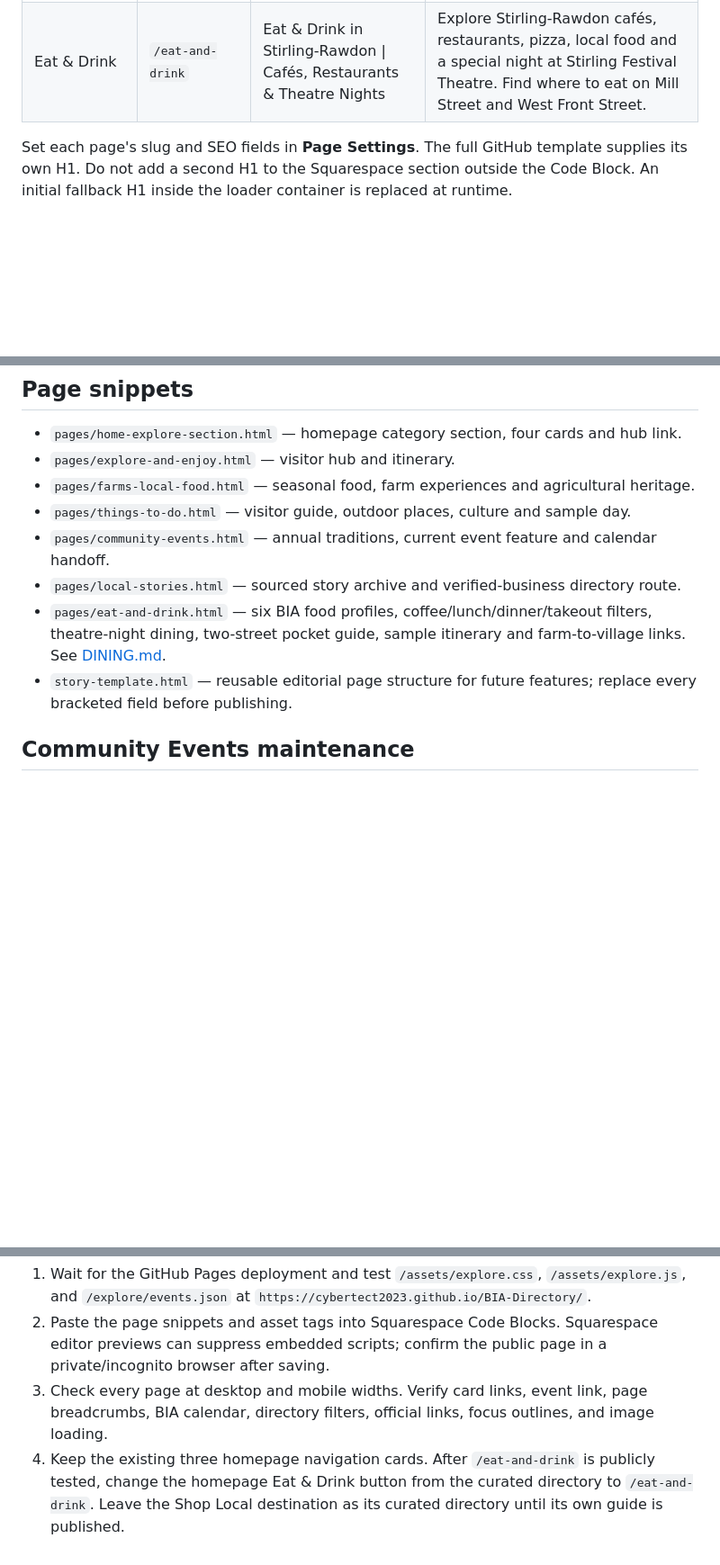
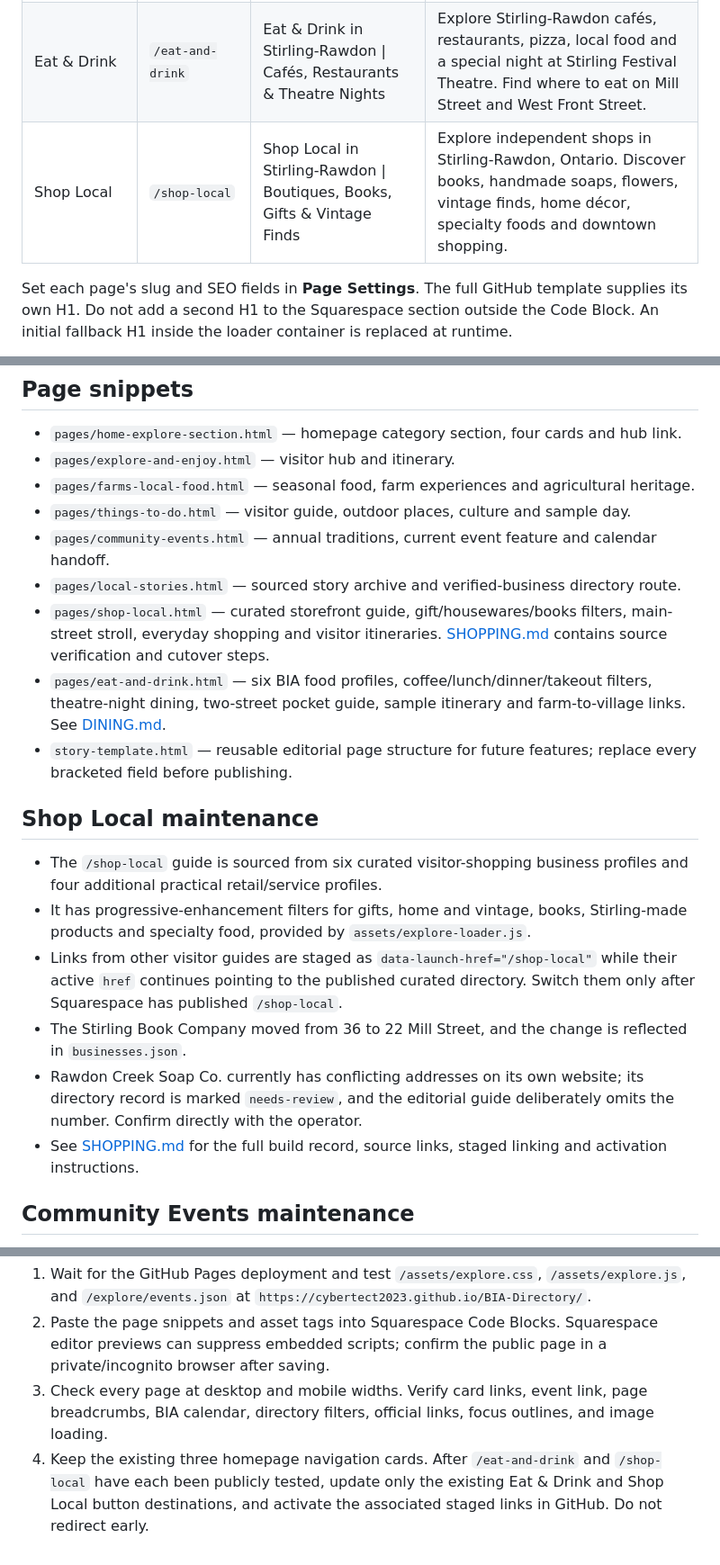
Before and after one commit to Cybertect2023/BIA-Directory, a Markdown page: explore/README.md, 3 parts joined by grey strips. Shown at 90% size. GitHub-like rendering; blank space fills up the shorter version.

```diff
--- a/explore/README.md
+++ b/explore/README.md
@@ -52,6 +49,7 @@ Create ordinary Squarespace pages with flat URLs. Keep them out of primary navig
 | Community Events | `/community-events` | Community Events in Stirling-Rawdon \| Festivals, Markets & Local Traditions | Explore Stirling-Rawdon festivals, holiday markets, Farmtown Park’s tree and wreath displays, the Stirling Fair, theatre, and family events. Find dates and organizer links. |
 | Woven Into Stirling | `/local-stories` | Woven Into Stirling \| Local Stories & Business Profiles | Meet the people behind Stirling Festival Theatre, Rawdon Creek Soap Co., and Blue Collar Therapy. Real local business stories shared with the Stirling-Rawdon BIA. |
 | Eat & Drink | `/eat-and-drink` | Eat & Drink in Stirling-Rawdon \| Cafés, Restaurants & Theatre Nights | Explore Stirling-Rawdon cafés, restaurants, pizza, local food and a special night at Stirling Festival Theatre. Find where to eat on Mill Street and West Front Street. |
+| Shop Local | `/shop-local` | Shop Local in Stirling-Rawdon \| Boutiques, Books, Gifts & Vintage Finds | Explore independent shops in Stirling-Rawdon, Ontario. Discover books, handmade soaps, flowers, vintage finds, home décor, specialty foods and downtown shopping. |
 
 Set each page's slug and SEO fields in **Page Settings**. The full GitHub template supplies its own H1. Do not add a second H1 to the Squarespace section outside the Code Block. An initial fallback H1 inside the loader container is replaced at runtime.
 
@@ -63,8 +61,18 @@ Set each page's slug and SEO fields in **Page Settings**. The full GitHub templa
 - `pages/things-to-do.html` — visitor guide, outdoor places, culture and sample day.
 - `pages/community-events.html` — annual traditions, current event feature and calendar handoff.
 - `pages/local-stories.html` — sourced story archive and verified-business directory route.
+- `pages/shop-local.html` — curated storefront guide, gift/housewares/books filters, main-street stroll, everyday shopping and visitor itineraries. [SHOPPING.md](./SHOPPING.md) contains source verification and cutover steps.
 - `pages/eat-and-drink.html` — six BIA food profiles, coffee/lunch/dinner/takeout filters, theatre-night dining, two-street pocket guide, sample itinerary and farm-to-village links. See [DINING.md](./DINING.md).
 - `story-template.html` — reusable editorial page structure for future features; replace every bracketed field before publishing.
+
+## Shop Local maintenance
+
+- The `/shop-local` guide is sourced from six curated visitor-shopping business profiles and four additional practical retail/service profiles.
+- It has progressive-enhancement filters for gifts, home and vintage, books, Stirling-made products and specialty food, provided by `assets/explore-loader.js`.
+- Links from other visitor guides are staged as `data-launch-href="/shop-local"` while their active `href` continues pointing to the published curated directory. Switch them only after Squarespace has published `/shop-local`.
+- The Stirling Book Company moved from 36 to 22 Mill Street, and the change is reflected in `businesses.json`.
+- Rawdon Creek Soap Co. currently has conflicting addresses on its own website; its directory record is marked `needs-review`, and the editorial guide deliberately omits the number. Confirm directly with the operator.
+- See [SHOPPING.md](./SHOPPING.md) for the full build record, source links, staged linking and activation instructions.
 
 ## Community Events maintenance
 
@@ -114,4 +122,4 @@ The visitor guide pages generally use existing BIA Squarespace-hosted imagery as
 1. Wait for the GitHub Pages deployment and test `/assets/explore.css`, `/assets/explore.js`, and `/explore/events.json` at `https://cybertect2023.github.io/BIA-Directory/`.
 2. Paste the page snippets and asset tags into Squarespace Code Blocks. Squarespace editor previews can suppress embedded scripts; confirm the public page in a private/incognito browser after saving.
 3. Check every page at desktop and mobile widths. Verify card links, event link, page breadcrumbs, BIA calendar, directory filters, official links, focus outlines, and image loading.
-4. Keep the existing three homepage navigation cards. After `/eat-and-drink` is publicly tested, change the homepage Eat & Drink button from the curated directory to `/eat-and-drink`. Leave the Shop Local destination as its curated directory until its own guide is published.
+4. Keep the existing three homepage navigation cards. After `/eat-and-drink` and `/shop-local` have each been publicly tested, update only the existing Eat & Drink and Shop Local button destinations, and activate the associated staged links in GitHub. Do not redirect early.
```
Also changed, not shown: other parts of explore/README.md (+7 -10 lines).
